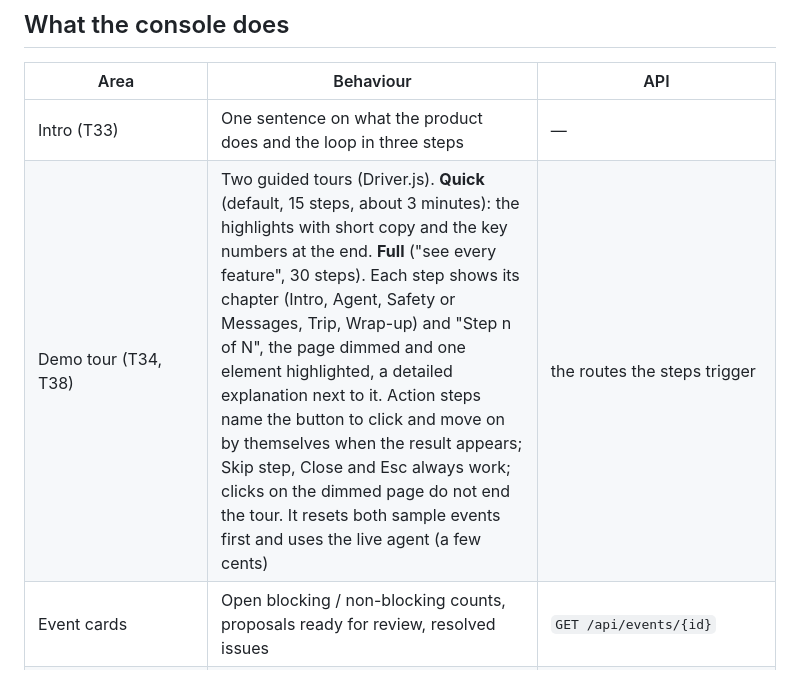
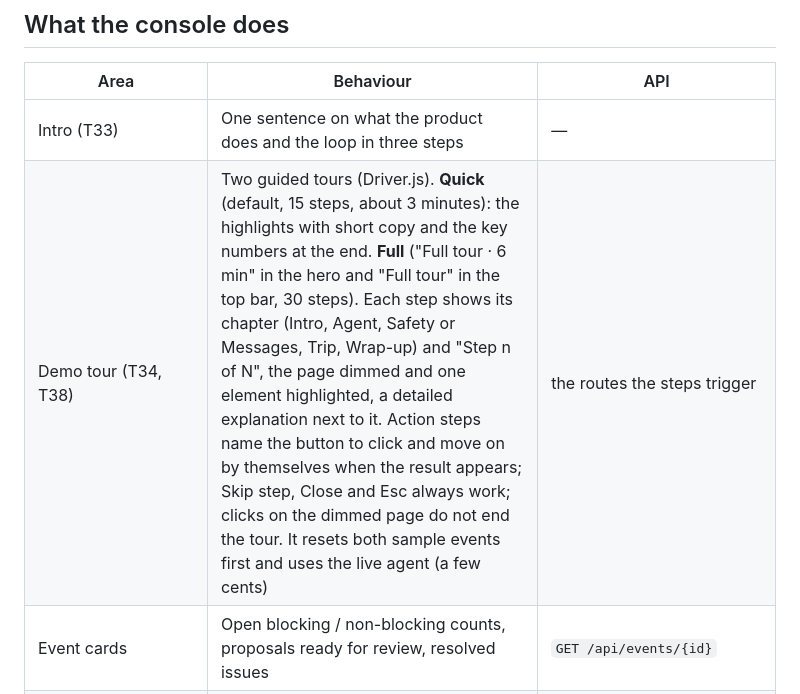
Before and after one commit to TieuDaoChanNhan/bureau-agent, a Markdown page: web/README.md, the part around the change. Drawn GitHub-style.

```diff
--- a/web/README.md
+++ b/web/README.md
@@ -38,7 +38,7 @@ uvicorn api.main:app --reload     # then open http://127.0.0.1:8000
 | Area | Behaviour | API |
 |---|---|---|
 | Intro (T33) | One sentence on what the product does and the loop in three steps | — |
-| Demo tour (T34, T38) | Two guided tours (Driver.js). **Quick** (default, 15 steps, about 3 minutes): the highlights with short copy and the key numbers at the end. **Full** ("see every feature", 30 steps). Each step shows its chapter (Intro, Agent, Safety or Messages, Trip, Wrap-up) and "Step n of N", the page dimmed and one element highlighted, a detailed explanation next to it. Action steps name the button to click and move on by themselves when the result appears; Skip step, Close and Esc always work; clicks on the dimmed page do not end the tour. It resets both sample events first and uses the live agent (a few cents) | the routes the steps trigger |
+| Demo tour (T34, T38) | Two guided tours (Driver.js). **Quick** (default, 15 steps, about 3 minutes): the highlights with short copy and the key numbers at the end. **Full** ("Full tour · 6 min" in the hero and "Full tour" in the top bar, 30 steps). Each step shows its chapter (Intro, Agent, Safety or Messages, Trip, Wrap-up) and "Step n of N", the page dimmed and one element highlighted, a detailed explanation next to it. Action steps name the button to click and move on by themselves when the result appears; Skip step, Close and Esc always work; clicks on the dimmed page do not end the tour. It resets both sample events first and uses the live agent (a few cents) | the routes the steps trigger |
 | Event cards | Open blocking / non-blocking counts, proposals ready for review, resolved issues | `GET /api/events/{id}` |
 | Issue list | Blocking first, then non-blocking; resolved and dismissed issues move to a collapsed **Done** group | same |
 | Status pills | `Running…` (being investigated), `Not analysed` (no proposal), `Action proposed`, `Needs you` (escalation, or identity link below 0.98), `Waiting` (unresolved `depends_on`), `Agent failed`, `Resolved`, `Dismissed` | same |
```
Also changed, not shown: docs/screenshots/t49-hero.png (added), 8 other files.
